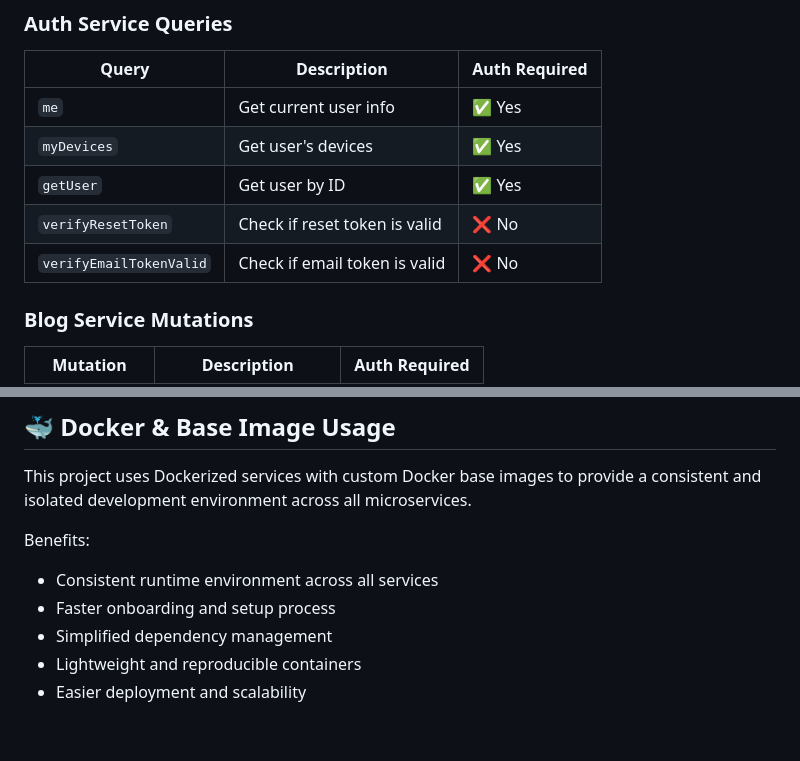
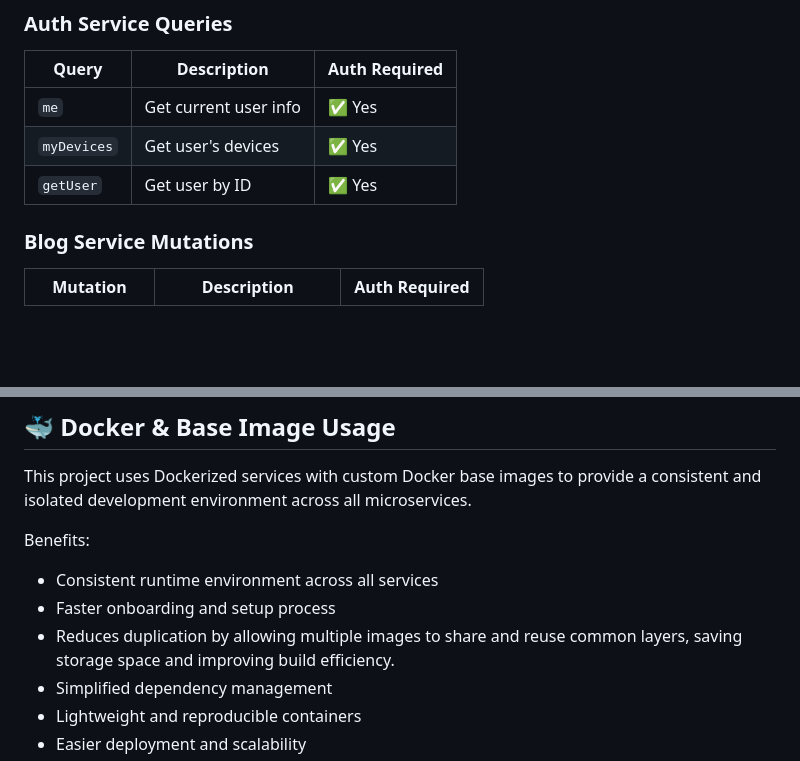
Before and after one commit to PritpalSingh786/graphql-microservices-platform, a Markdown page: README.md, 2 parts joined by grey strips. Drawn GitHub-style; blank space fills up the shorter version.

Commit message:
Update README: Remove unused mutations and add benefit
Removed unused mutation entries and added a benefit regarding image layers.

```diff
--- a/README.md
+++ b/README.md
@@ -268,8 +268,6 @@ This enables:
 | `me` | Get current user info | ✅ Yes |
 | `myDevices` | Get user's devices | ✅ Yes |
 | `getUser` | Get user by ID | ✅ Yes |
-| `verifyResetToken` | Check if reset token is valid | ❌ No |
-| `verifyEmailTokenValid` | Check if email token is valid | ❌ No |
 
 ### Blog Service Mutations
 
@@ -345,6 +343,7 @@ Benefits:
 
 - Consistent runtime environment across all services
 - Faster onboarding and setup process
+- Reduces duplication by allowing multiple images to share and reuse common layers, saving storage space and improving build efficiency.
 - Simplified dependency management
 - Lightweight and reproducible containers
 - Easier deployment and scalability
```
